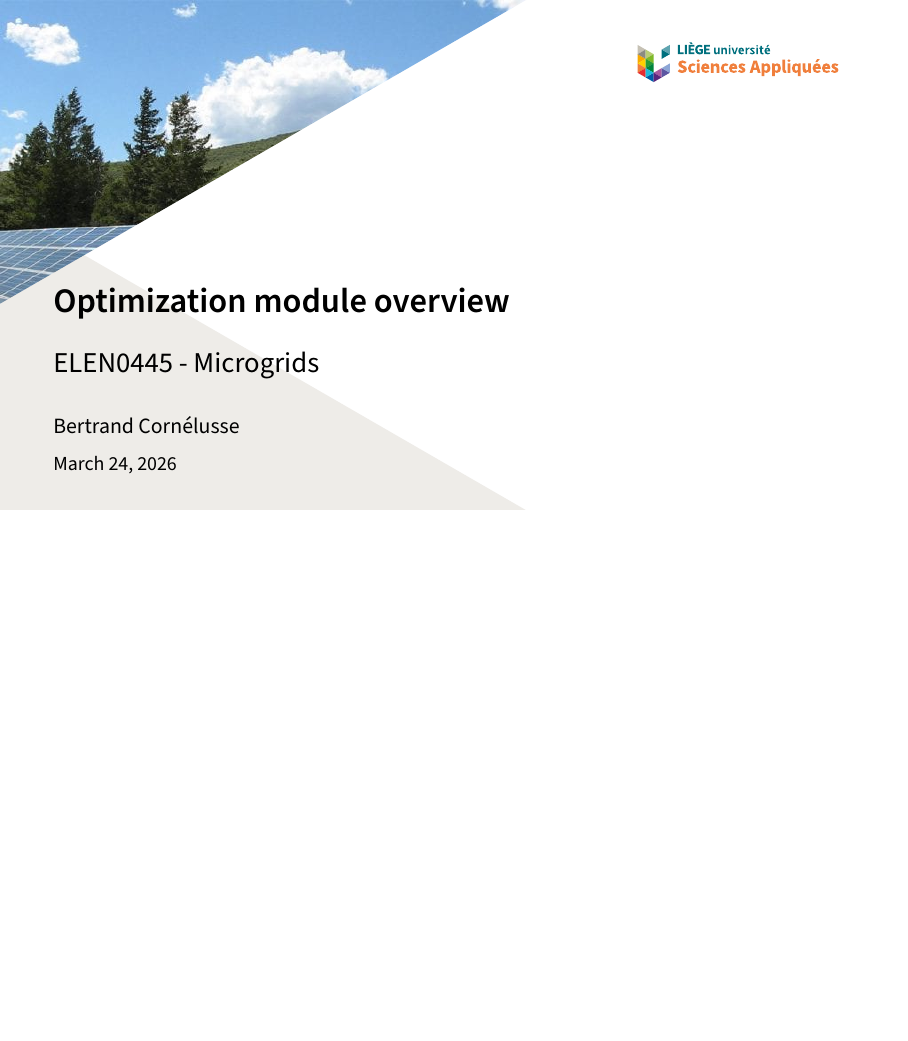
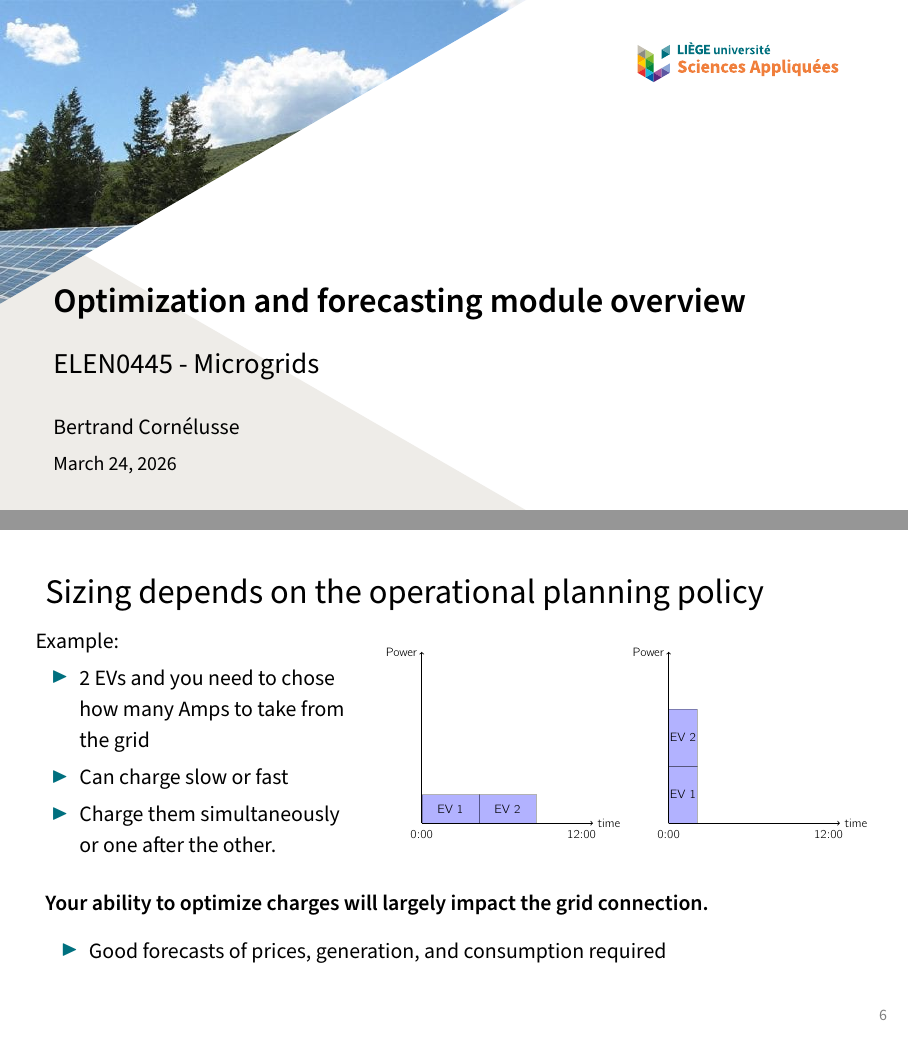
Before and after one commit to bcornelusse/ELEN0445-microgrids, LaTeX slides (slides/opt_1_intro/opt_1_intro.tex, which reads slides/opt_1_intro/content.tex): page 1 of 12 before the commit and pages 1 and 10 of 13 after it, the two joined at a grey line, the shorter picture padded with empty space. Compiled offline with pdfLaTeX.

Commit message:
update slides

```diff
--- a/slides/opt_1_intro/content.tex
+++ b/slides/opt_1_intro/content.tex
@@ -137,6 +137,29 @@
     \end{alertblock}
 \end{frame}
 
+\begin{frame} {Sizing depends on the operational planning policy}
+
+
+    \begin{columns}
+        \begin{column}{0.38\textwidth}
+            Example:
+            \begin{itemize}
+                \item 2 EVs and you need to chose how many Amps to take from the grid
+                \item Can charge slow or fast
+                \item Charge them simultaneously or one after the other.
+            \end{itemize}
+        \end{column}
+        \begin{column}{0.6\textwidth}
+            \includegraphics[width=\textwidth]{images/2EVs.pdf}
+        \end{column}
+    \end{columns}
+    \vspace{5mm}
+    \textbf{Your ability to optimize charges will largely impact the grid connection.}
+    \begin{itemize}
+        \item Good forecasts of prices, generation, and consumption required
+    \end{itemize}
+\end{frame}
+
 % --- Slide 7: Hierarchical Coordination ---
 \begin{frame}{Coordination of Time Scales}
     The global problem is decoupled in practice:
--- a/slides/opt_1_intro/opt_1_intro.tex
+++ b/slides/opt_1_intro/opt_1_intro.tex
@@ -3,7 +3,7 @@
 % Document metadata
 
 \subtitle{ELEN0445 - Microgrids}
-\title{Optimization module overview}
+\title{Optimization and forecasting module overview}
 \author[BC]{Bertrand Cornélusse}
 \institute{Université de Liège}
 \date{\today}
```
Also changed, not shown: slides/opt_1_intro/images/2EVs.tex (added, +38 -0 lines), slides/opt_1_intro/images/2EVs.pdf (added), slides/opt_1_intro/images/2EVs.png (added), slides/opt_1_intro/opt_1_intro.pdf.
